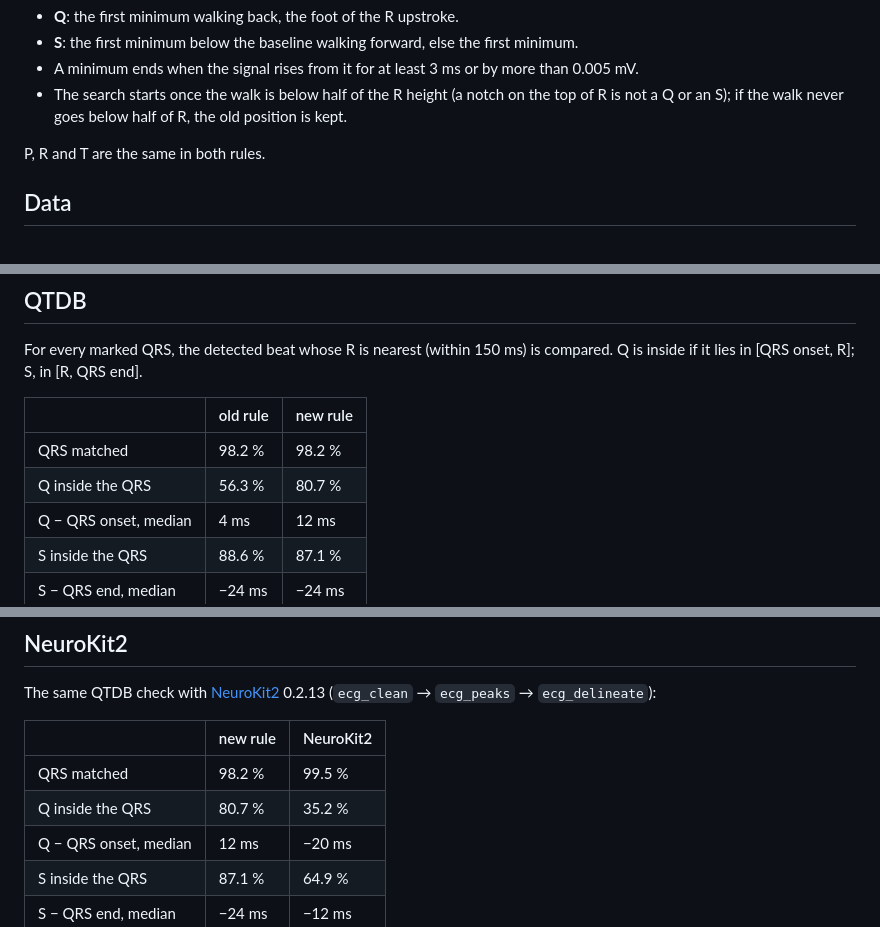
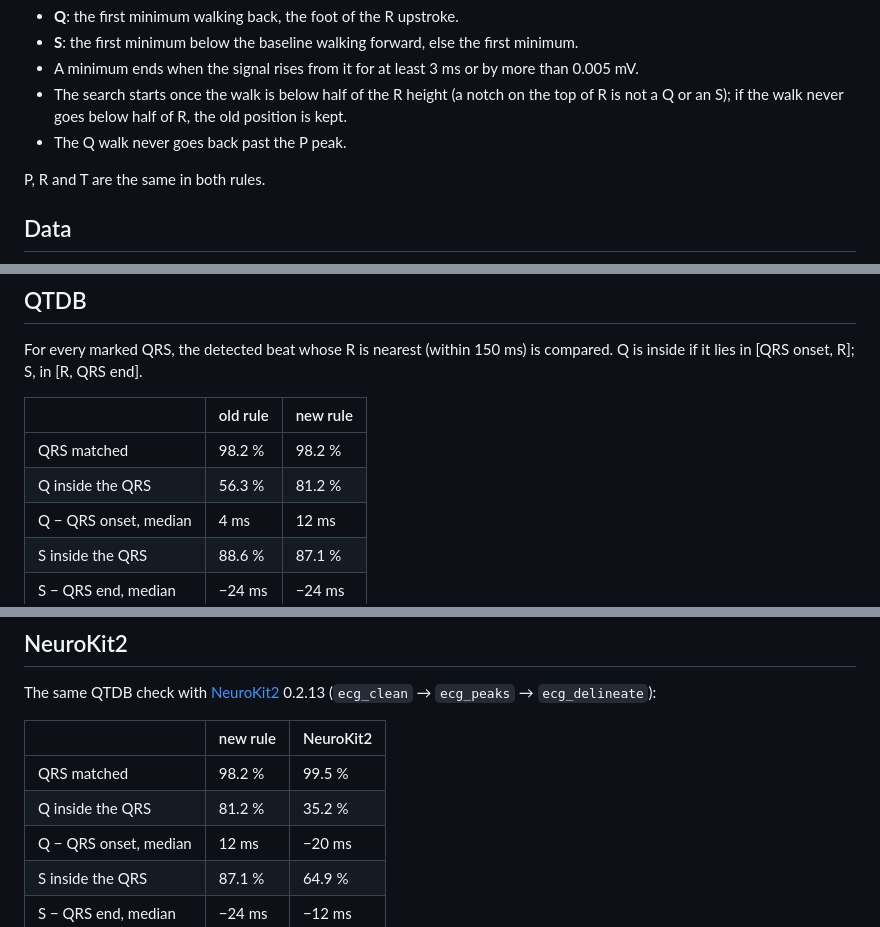
Before and after one commit to quantiota/SKA-ECG-Detection-Validation, a Markdown page: README.md, 3 parts joined by grey strips. GitHub-like rendering.

```diff
--- a/README.md
+++ b/README.md
@@ -19,6 +19,7 @@ on the same baseline-removed signal, at most 120 ms:
 - A minimum ends when the signal rises from it for at least 3 ms or by more than 0.005 mV.
 - The search starts once the walk is below half of the R height (a notch on the top of R is not a Q
   or an S); if the walk never goes below half of R, the old position is kept.
+- The Q walk never goes back past the P peak.
 
 P, R and T are the same in both rules.
 
@@ -67,7 +68,7 @@ Q is inside if it lies in [QRS onset, R]; S, in [R, QRS end].
 | | old rule | new rule |
 |---|---|---|
 | QRS matched | 98.2 % | 98.2 % |
-| Q inside the QRS | 56.3 % | 80.7 % |
+| Q inside the QRS | 56.3 % | 81.2 % |
 | Q − QRS onset, median | 4 ms | 12 ms |
 | S inside the QRS | 88.6 % | 87.1 % |
 | S − QRS end, median | −24 ms | −24 ms |
@@ -92,7 +93,7 @@ The same QTDB check with [NeuroKit2](https://github.com/neuropsychology/NeuroKit
 | | new rule | NeuroKit2 |
 |---|---|---|
 | QRS matched | 98.2 % | 99.5 % |
-| Q inside the QRS | 80.7 % | 35.2 % |
+| Q inside the QRS | 81.2 % | 35.2 % |
 | Q − QRS onset, median | 12 ms | −20 ms |
 | S inside the QRS | 87.1 % | 64.9 % |
 | S − QRS end, median | −24 ms | −12 ms |
```
Also changed, not shown: figures/qtdb_qs.png, 5 other files.
